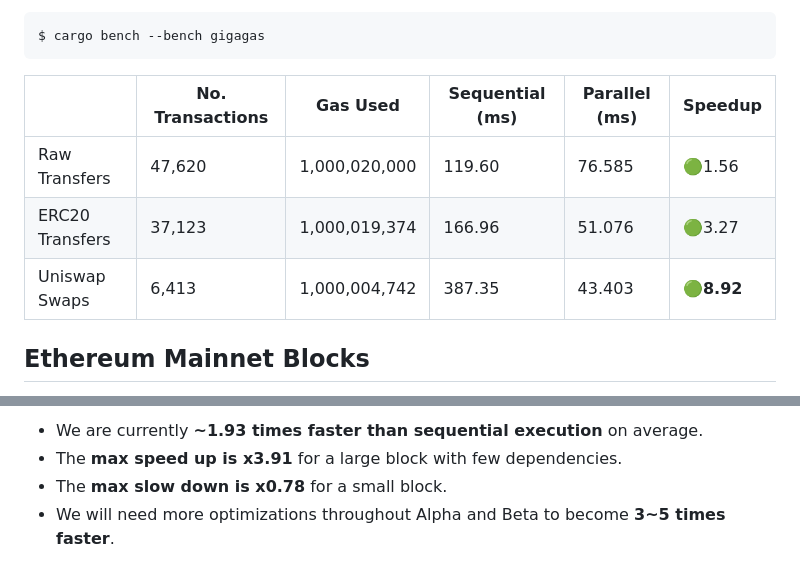
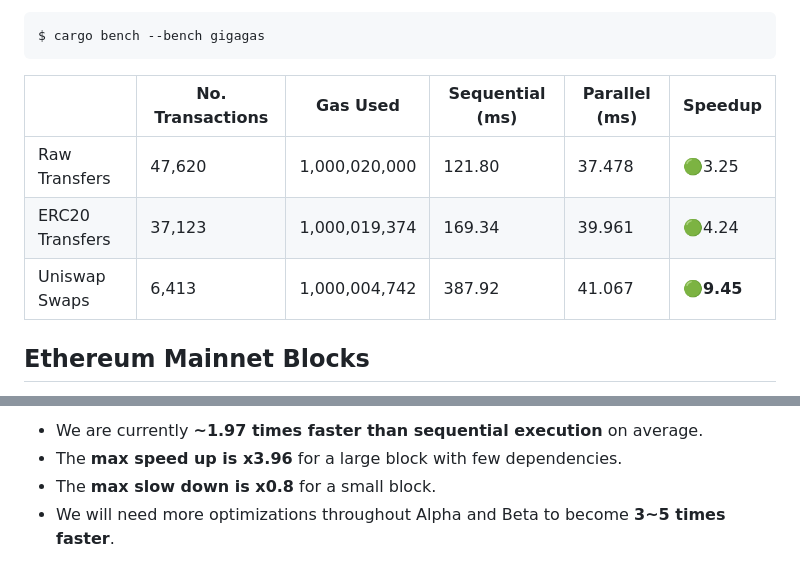
Before and after one commit to risechain/pevm, a Markdown page: benches/README.md, 2 parts joined by grey strips. GitHub-like rendering.

Commit message:
doc: latest bench snapshot

```diff
--- a/benches/README.md
+++ b/benches/README.md
@@ -14,9 +14,9 @@ $ cargo bench --bench gigagas
 
 |                 | No. Transactions | Gas Used      | Sequential (ms) | Parallel (ms) | Speedup    |
 | --------------- | ---------------- | ------------- | --------------- | ------------- | ---------- |
-| Raw Transfers   | 47,620           | 1,000,020,000 | 119.60          | 76.585        | 🟢1.56     |
-| ERC20 Transfers | 37,123           | 1,000,019,374 | 166.96          | 51.076        | 🟢3.27     |
-| Uniswap Swaps   | 6,413            | 1,000,004,742 | 387.35          | 43.403        | 🟢**8.92** |
+| Raw Transfers   | 47,620           | 1,000,020,000 | 121.80          | 37.478        | 🟢3.25     |
+| ERC20 Transfers | 37,123           | 1,000,019,374 | 169.34          | 39.961        | 🟢4.24     |
+| Uniswap Swaps   | 6,413            | 1,000,004,742 | 387.92          | 41.067        | 🟢**9.45** |
 
 ## Ethereum Mainnet Blocks
 
@@ -105,5 +105,5 @@ $ perf report
 
-- We are currently **~1.93 times faster than sequential execution** on average.
-- The **max speed up is x3.91** for a large block with few dependencies.
-- The **max slow down is x0.78** for a small block.
+- We are currently **~1.97 times faster than sequential execution** on average.
+- The **max speed up is x3.96** for a large block with few dependencies.
+- The **max slow down is x0.8** for a small block.
 - We will need more optimizations throughout Alpha and Beta to become **3~5 times faster**.
```
Also changed, not shown: other parts of benches/README.md (+57 -57 lines).
